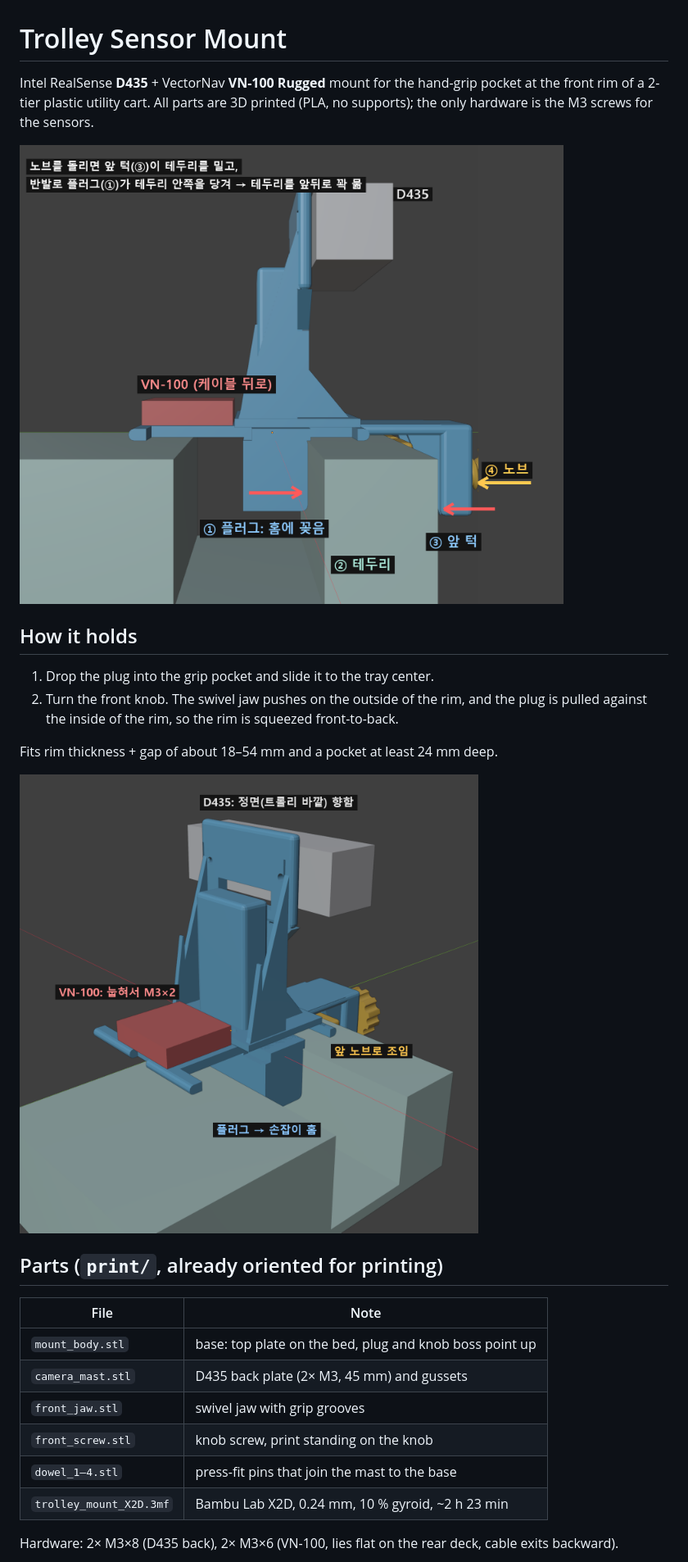
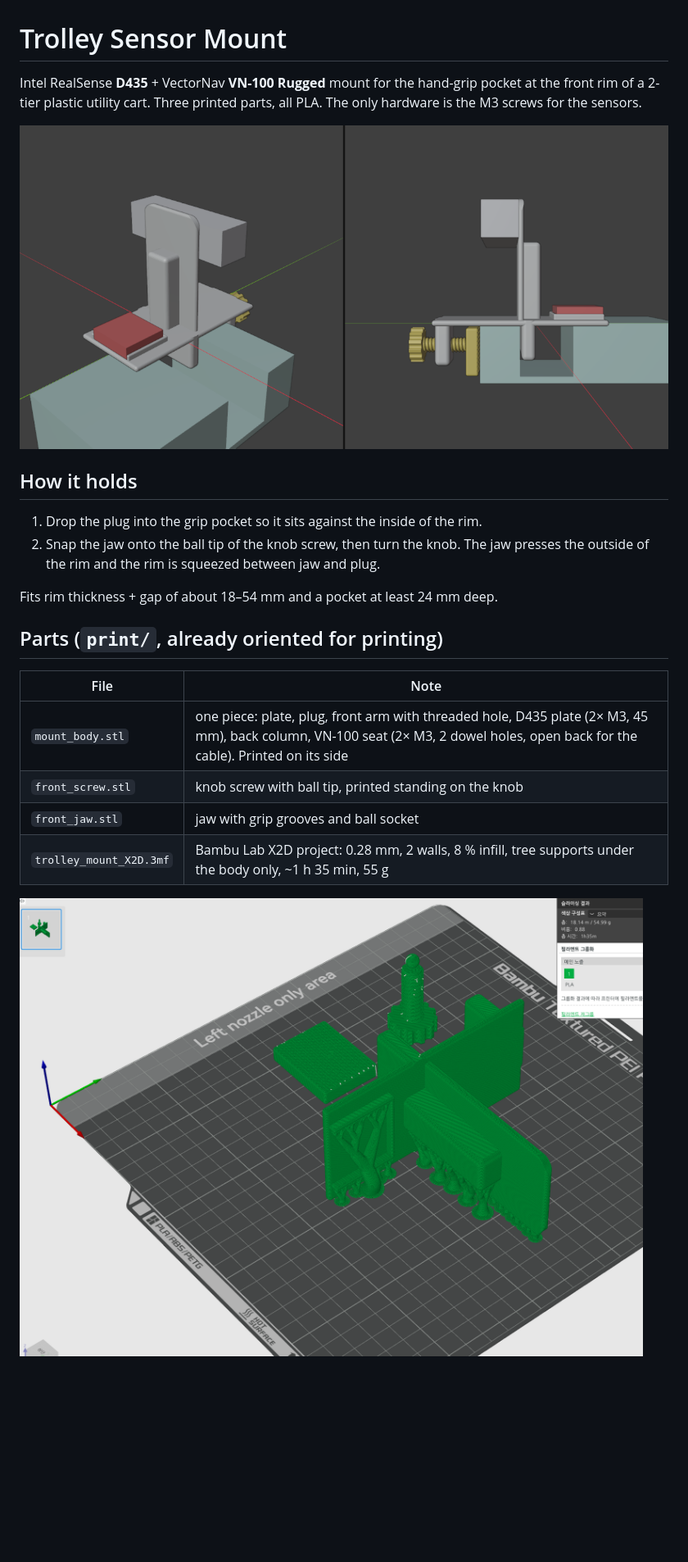
Before and after one commit to juyoung020/trolley-sensor-mount, a Markdown page: README.md, the part around one of its changes. Shown at 82% size. Rendered like a GitHub page; pictures changed too: images/fix_iso.png (deleted), images/fix_side.png (deleted), images/model.png (added); blank space fills up the shorter version.

Commit message:
Replace with one-piece body, filleted outer edges, fixed screw and jaw fit

```diff
--- a/README.md
+++ b/README.md
@@ -1,26 +1,22 @@
 # Trolley Sensor Mount
 
-Intel RealSense **D435** + VectorNav **VN-100 Rugged** mount for the hand-grip pocket at the front rim of a 2-tier plastic utility cart. All parts are 3D printed (PLA, no supports); the only hardware is the M3 screws for the sensors.
+Intel RealSense **D435** + VectorNav **VN-100 Rugged** mount for the hand-grip pocket at the front rim of a 2-tier plastic utility cart. Three printed parts, all PLA. The only hardware is the M3 screws for the sensors.
 
-![how it clamps](images/fix_side.png)
+![model](images/model.png)
 
 ## How it holds
-1. Drop the plug into the grip pocket and slide it to the tray center.
-2. Turn the front knob. The swivel jaw pushes on the outside of the rim, and the plug is pulled against the inside of the rim, so the rim is squeezed front-to-back.
+1. Drop the plug into the grip pocket so it sits against the inside of the rim.
+2. Snap the jaw onto the ball tip of the knob screw, then turn the knob. The jaw presses the outside of the rim and the rim is squeezed between jaw and plug.
 
 Fits rim thickness + gap of about 18–54 mm and a pocket at least 24 mm deep.
-
-![overview](images/fix_iso.png)
 
 ## Parts (`print/`, already oriented for printing)
 | File | Note |
 |---|---|
-| `mount_body.stl` | base: top plate on the bed, plug and knob boss point up |
-| `camera_mast.stl` | D435 back plate (2× M3, 45 mm) and gussets |
-| `front_jaw.stl` | swivel jaw with grip grooves |
-| `front_screw.stl` | knob screw, print standing on the knob |
-| `dowel_1–4.stl` | press-fit pins that join the mast to the base |
-| `trolley_mount_X2D.3mf` | Bambu Lab X2D, 0.24 mm, 10 % gyroid, ~2 h 23 min |
+| `mount_body.stl` | one piece: plate, plug, front arm with threaded hole, D435 plate (2× M3, 45 mm), back column, VN-100 seat (2× M3, 2 dowel holes, open back for the cable). Printed on its side |
+| `front_screw.stl` | knob screw with ball tip, printed standing on the knob |
+| `front_jaw.stl` | jaw with grip grooves and ball socket |
+| `trolley_mount_X2D.3mf` | Bambu Lab X2D project: 0.28 mm, 2 walls, 8 % infill, tree supports under the body only, ~1 h 35 min, 55 g |
 
-Hardware: 2× M3×8 (D435 back), 2× M3×6 (VN-100, lies flat on the rear deck, cable exits backward).
+![print layout](images/print_layout.png)
 
```
Also changed, not shown: other parts of README.md (+3 -1 lines), images/cover_43.jpg (deleted), images/placement_43.jpg (deleted), 10 other files.
